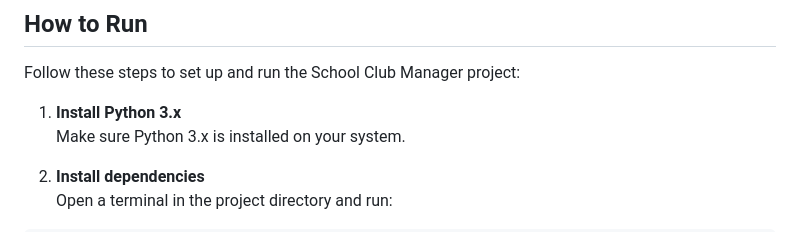
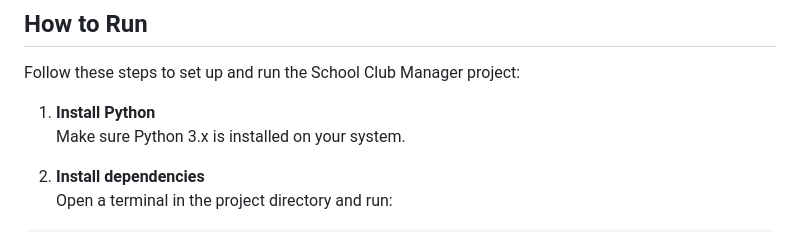
Before and after one commit to HetavP2/SchoolClubManager-main, a Markdown page: README.md, the part around the change. Drawn GitHub-style.

```diff
--- a/README.md
+++ b/README.md
@@ -81,7 +81,7 @@ A full-stack application designed to help students manage extracurricular clubs
 
 Follow these steps to set up and run the School Club Manager project:
 
-1. **Install Python 3.x**
+1. **Install Python**
    Make sure Python 3.x is installed on your system.
 
 2. **Install dependencies**
```
